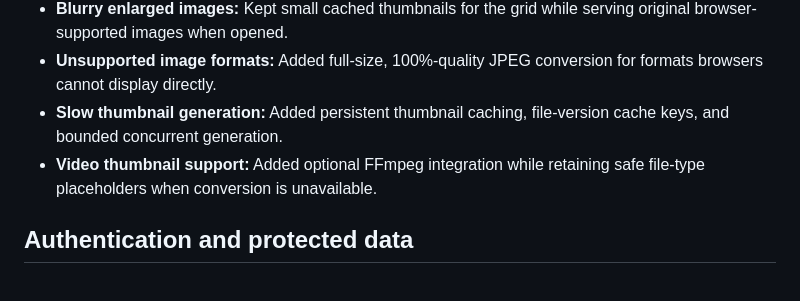
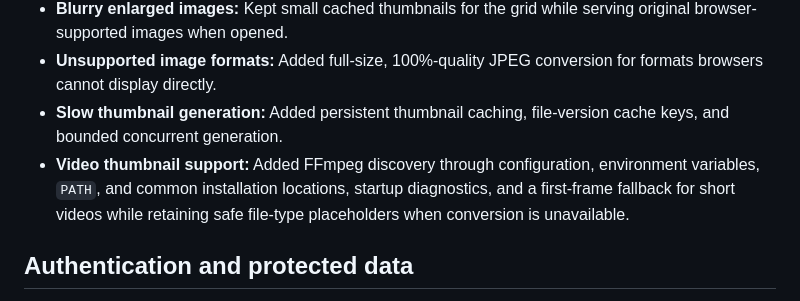
Before and after one commit to shamirbaral5180/EagleFiles-FTPManager, a Markdown page: CHALLENGES.md, the part around the change. Drawn GitHub-style.

```diff
--- a/CHALLENGES.md
+++ b/CHALLENGES.md
@@ -11,7 +11,7 @@ This document records the main implementation and deployment problems resolved w
 - **Blurry enlarged images:** Kept small cached thumbnails for the grid while serving original browser-supported images when opened.
 - **Unsupported image formats:** Added full-size, 100%-quality JPEG conversion for formats browsers cannot display directly.
 - **Slow thumbnail generation:** Added persistent thumbnail caching, file-version cache keys, and bounded concurrent generation.
-- **Video thumbnail support:** Added optional FFmpeg integration while retaining safe file-type placeholders when conversion is unavailable.
+- **Video thumbnail support:** Added FFmpeg discovery through configuration, environment variables, `PATH`, and common installation locations, startup diagnostics, and a first-frame fallback for short videos while retaining safe file-type placeholders when conversion is unavailable.
 
 ## Authentication and protected data
 
```
Also changed, not shown: README.md (+4 -0 lines), wwwroot/apple-touch-icon.png (added), wwwroot/favicon-32x32.png (added), 8 other files.
